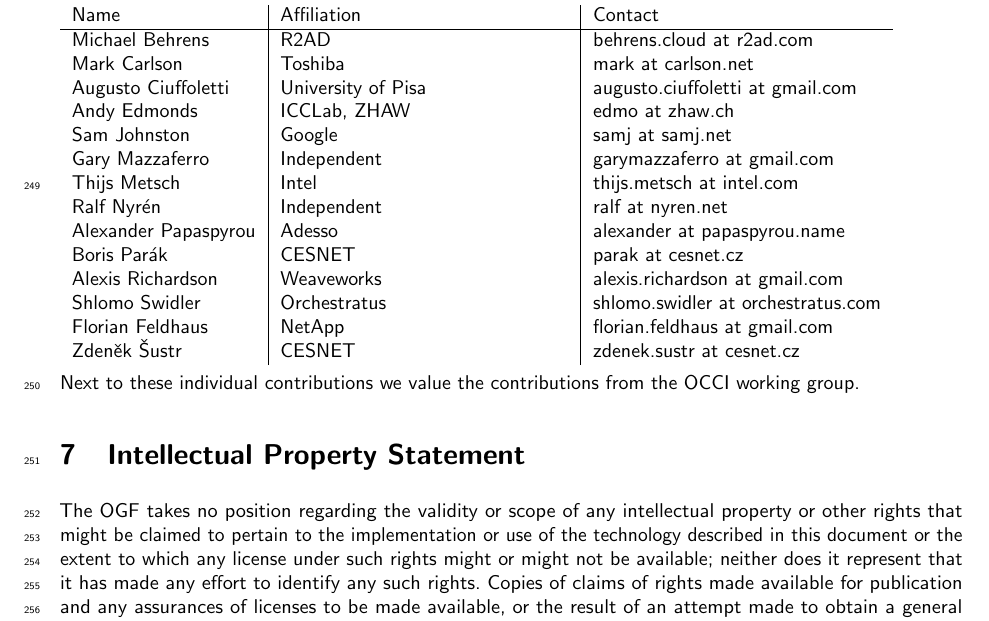
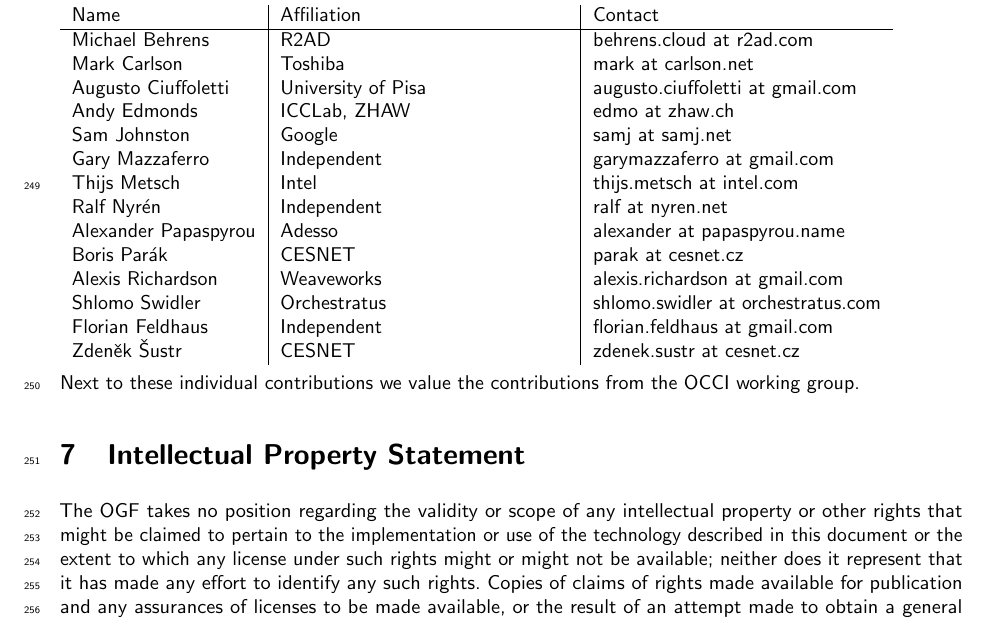
Before and after one commit to occiware/occi-wg, a LaTeX document (json_rendering.tex, which reads include/contributors.tex): part of page 11 of 18, cut so that both start at the same text. Compiled offline with pdfLaTeX.

Commit message:
[Contrib] Florian as Independent

```diff
--- a/include/contributors.tex
+++ b/include/contributors.tex
@@ -17,7 +17,7 @@
 Boris Parák & CESNET & parak at cesnet.cz \\
 Alexis Richardson & Weaveworks & alexis.richardson at gmail.com \\
 Shlomo Swidler & Orchestratus & shlomo.swidler at orchestratus.com \\
-Florian Feldhaus & NetApp & florian.feldhaus at gmail.com \\
+Florian Feldhaus & Independent & florian.feldhaus at gmail.com \\
 Zden\v{e}k \v{S}ustr & CESNET & zdenek.sustr at cesnet.cz \\
 \end{tabular}
 
```
Also changed, not shown: json_rendering.tex (+1 -1 lines).
